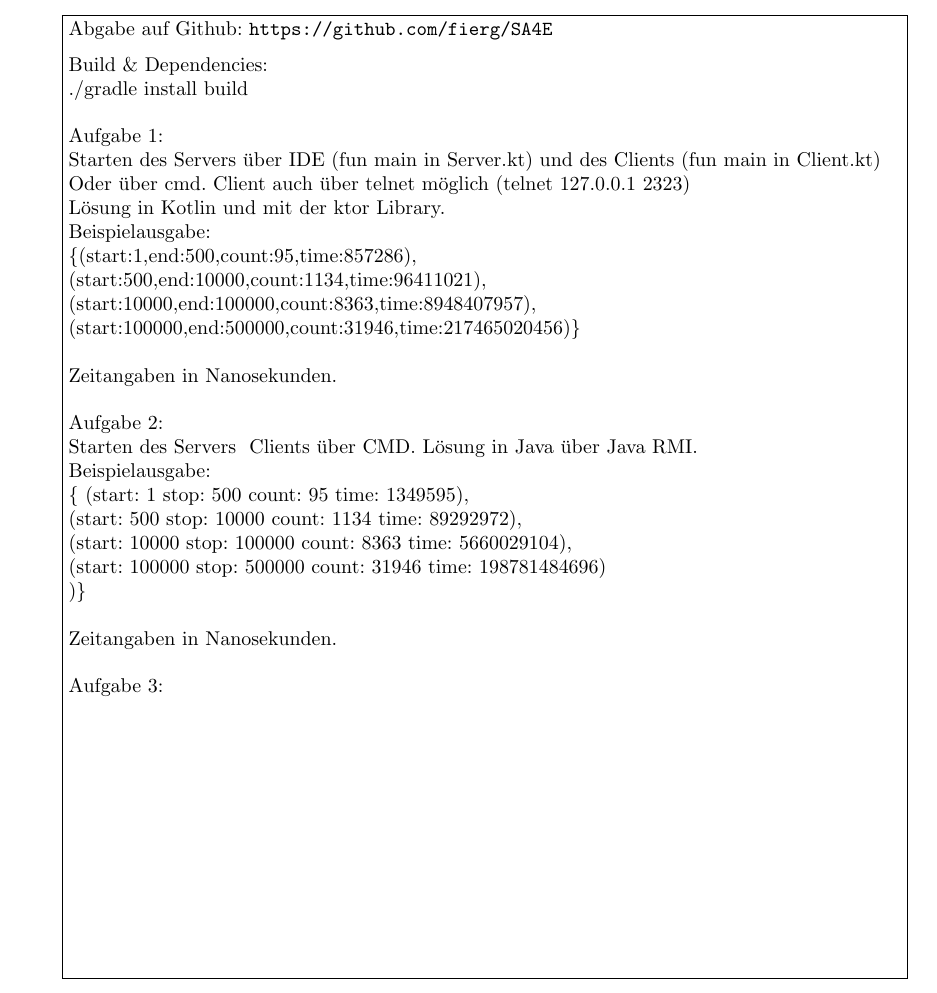
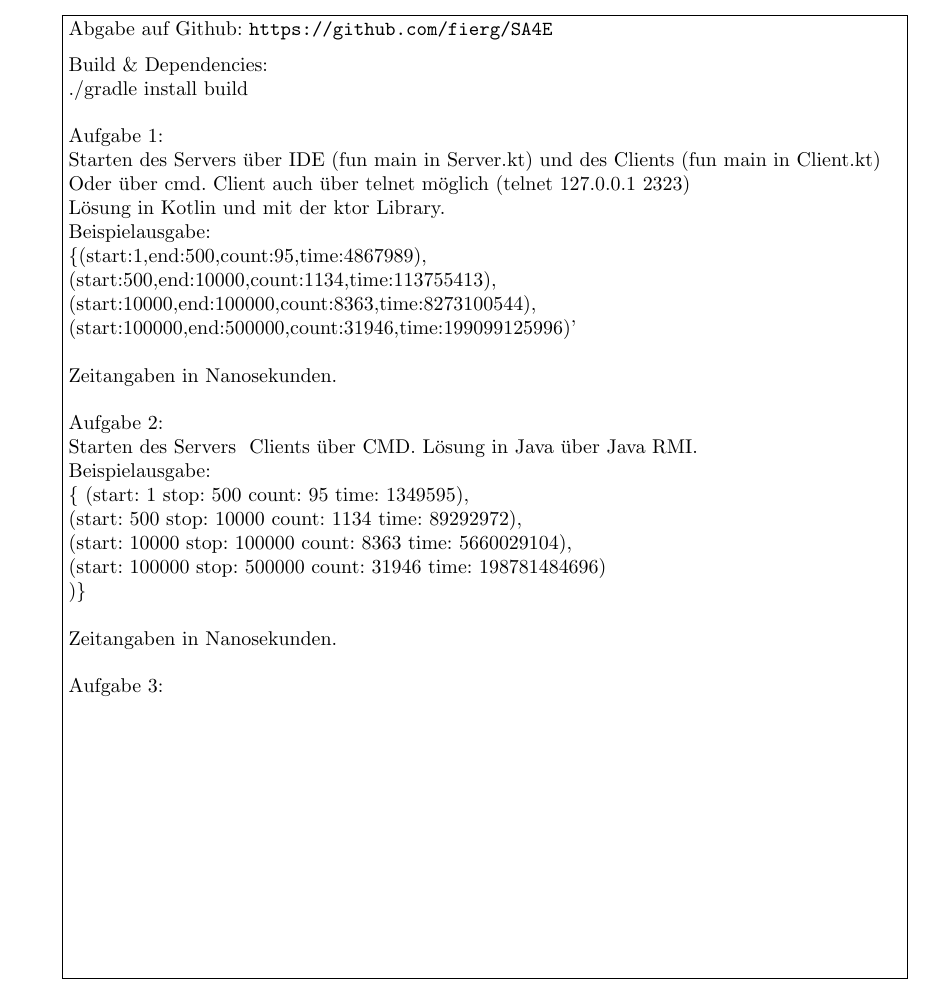
Before and after one commit to fierg/SA4E, a LaTeX document (doc/lit-template.tex): part of the page, cut so that both start at the same text. Compiled offline with pdfLaTeX.

Commit message:
Update lit-template.tex

```diff
--- a/doc/lit-template.tex
+++ b/doc/lit-template.tex
@@ -65,10 +65,10 @@
 
 	Lösung in Kotlin und mit der ktor Library.\\
 	Beispielausgabe:\\
-	\{(start:1,end:500,count:95,time:857286),\\
-	(start:500,end:10000,count:1134,time:96411021),\\
-	(start:10000,end:100000,count:8363,time:8948407957),\\
-	(start:100000,end:500000,count:31946,time:217465020456)\}\\
+\{(start:1,end:500,count:95,time:4867989),\\
+(start:500,end:10000,count:1134,time:113755413),\\
+(start:10000,end:100000,count:8363,time:8273100544),\\
+(start:100000,end:500000,count:31946,time:199099125996)}'\\
 
 	Zeitangaben in Nanosekunden.\\
 }
```
